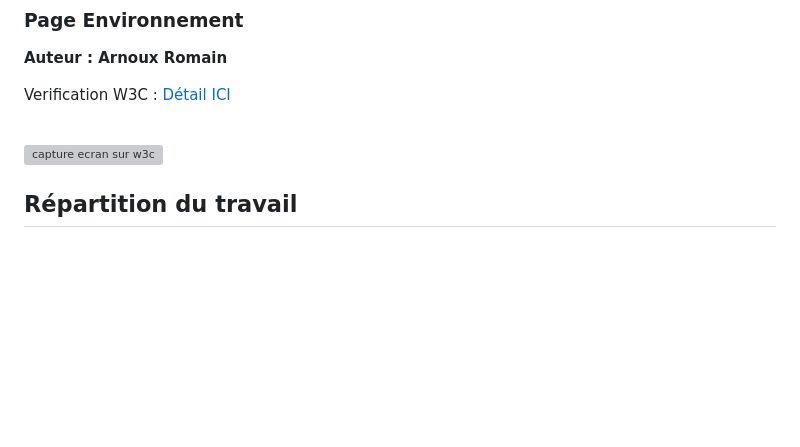
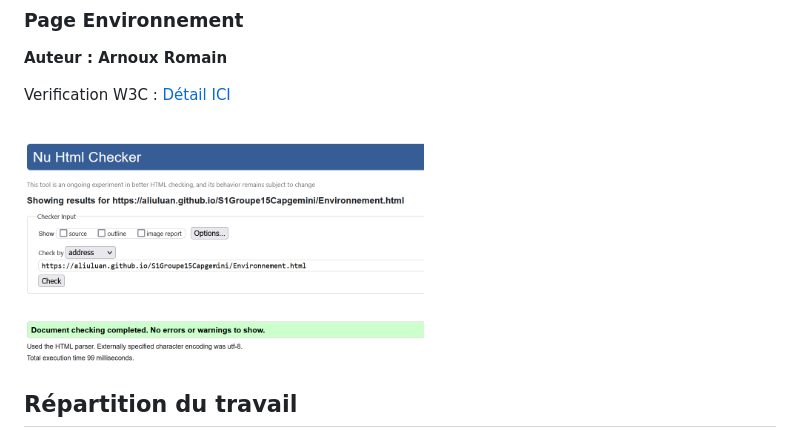
Before and after one commit to aliuluan/S1Groupe15Capgemini, a Markdown page: README.md, the part around the change. GitHub-like rendering; blank space fills up the shorter version; grey boxes are pictures that could not be loaded.

```diff
--- a/README.md
+++ b/README.md
@@ -71,7 +71,7 @@ Verification W3C : [Détail ICI](https://validator.w3.org/nu/?doc=https%3A%2F%2F
 Verification W3C : [Détail ICI](https://aliuluan.github.io/S1Groupe15Capgemini/Environnement.html)
 
 <br>
-<img src="img/" width="400px" alt="capture ecran sur w3c">
+<img src="img/W3C_environnement.png" width="400px" alt="capture ecran sur w3c">
 
 
 ## Répartition du travail
```
